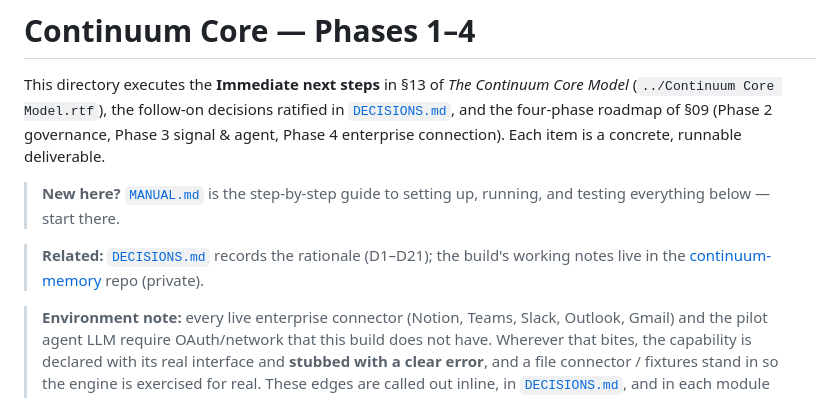
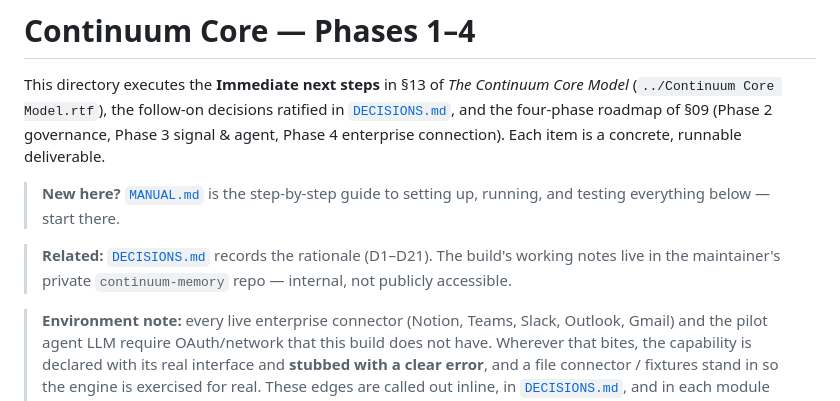
Before and after one commit to WingManJJH/continuum-core, a Markdown page: README.md, the part around the change. GitHub-like rendering.

Commit message:
Mark continuum-memory as a private internal repo in the README
The repo is now public; the memory notes stay private, so describe them as
internal rather than as a link that would 404 for outside readers.

Co-Authored-By: Claude Opus 4.8 <noreply@anthropic.com>

```diff
--- a/README.md
+++ b/README.md
@@ -8,9 +8,9 @@ connection). Each item is a concrete, runnable deliverable.
 > **New here?** [`MANUAL.md`](MANUAL.md) is the step-by-step guide to setting up, running, and
 > testing everything below — start there.
 
-> **Related:** [`DECISIONS.md`](DECISIONS.md) records the rationale (D1–D21); the build's
-> working notes live in the [continuum-memory](https://github.com/WingManJJH/continuum-memory)
-> repo (private).
+> **Related:** [`DECISIONS.md`](DECISIONS.md) records the rationale (D1–D21). The build's
+> working notes live in the maintainer's private `continuum-memory` repo — internal, not
+> publicly accessible.
 
 > **Environment note:** every live enterprise connector (Notion, Teams, Slack, Outlook, Gmail) and
 > the pilot agent LLM require OAuth/network that this build does not have. Wherever that bites, the
```
